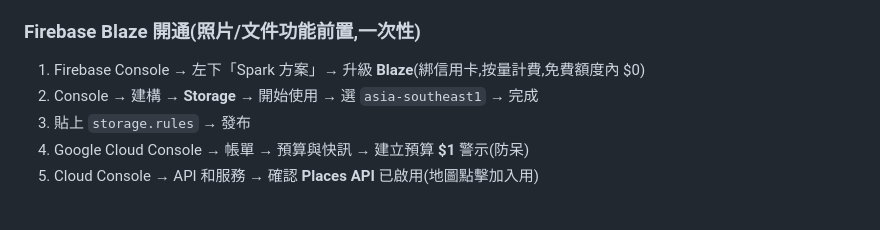
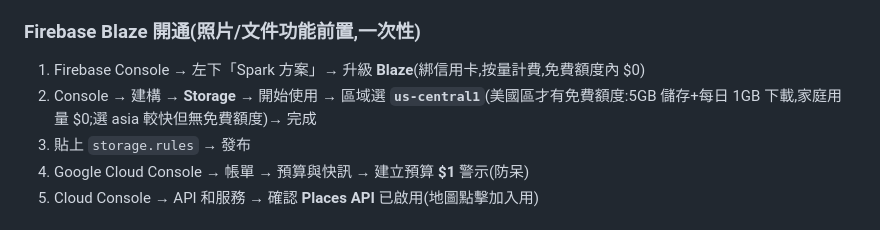
Before and after one commit to spinyang0805/trip, a Markdown page: docs/建置說明.md, the part around the change. Rendered like a GitHub page.

Commit message:
Recommend us-central1 Storage bucket for free tier
Firebase Storage no-cost quota only applies to US regional default
buckets; asia-southeast1 bills from the first byte.

Co-Authored-By: Claude Fable 5 <noreply@anthropic.com>

```diff
--- a/docs/建置說明.md
+++ b/docs/建置說明.md
@@ -73,7 +73,7 @@ projects/{pid}/docs/{docId}_{fileName}  私人文件(≤10MB)
 ### Firebase Blaze 開通(照片/文件功能前置,一次性)
 
 1. Firebase Console → 左下「Spark 方案」→ 升級 **Blaze**(綁信用卡,按量計費,免費額度內 $0)
-2. Console → 建構 → **Storage** → 開始使用 → 選 `asia-southeast1` → 完成
+2. Console → 建構 → **Storage** → 開始使用 → 區域選 **`us-central1`**(美國區才有免費額度:5GB 儲存+每日 1GB 下載,家庭用量 $0;選 asia 較快但無免費額度)→ 完成
 3. 貼上 `storage.rules` → 發布
 4. Google Cloud Console → 帳單 → 預算與快訊 → 建立預算 **$1** 警示(防呆)
 5. Cloud Console → API 和服務 → 確認 **Places API** 已啟用(地圖點擊加入用)
```
